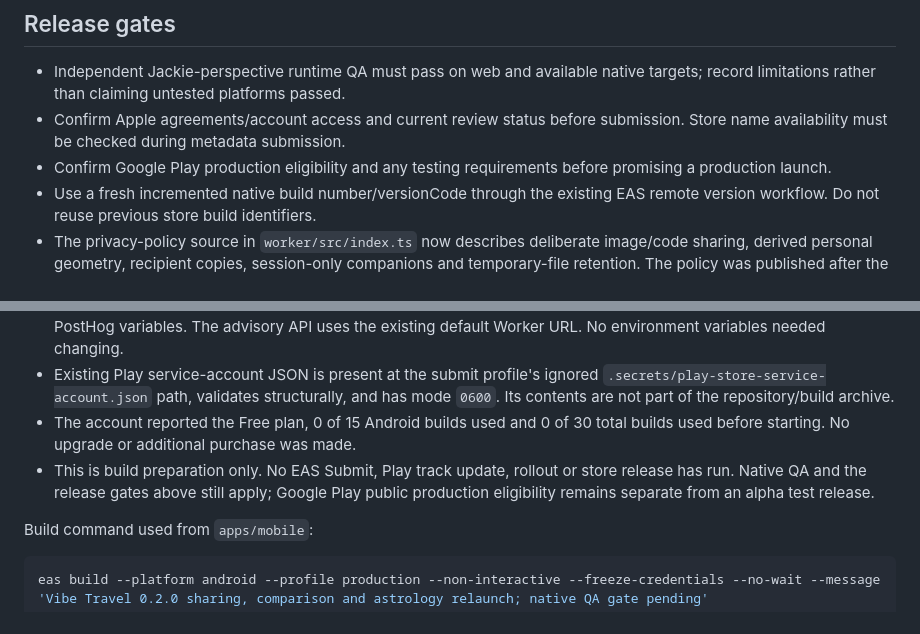
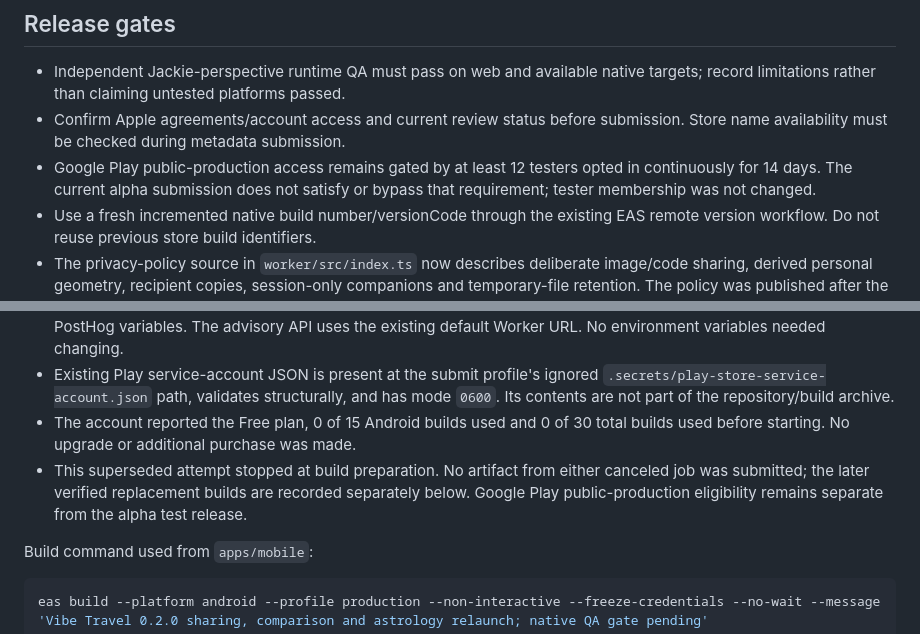
Before and after one commit to revampstudio/vibe-travel, a Markdown page: docs/relaunch-0.2.0.md, 2 parts joined by grey strips. Drawn GitHub-style.

```diff
--- a/docs/relaunch-0.2.0.md
+++ b/docs/relaunch-0.2.0.md
@@ -71,7 +71,7 @@ VIBE_NO_WATCHMAN=1 EXPO_OFFLINE=1 npx expo start --dev-client --port 8087
 
 - Independent Jackie-perspective runtime QA must pass on web and available native targets; record limitations rather than claiming untested platforms passed.
 - Confirm Apple agreements/account access and current review status before submission. Store name availability must be checked during metadata submission.
-- Confirm Google Play production eligibility and any testing requirements before promising a production launch.
+- Google Play public-production access remains gated by at least 12 testers opted in continuously for 14 days. The current alpha submission does not satisfy or bypass that requirement; tester membership was not changed.
 - Use a fresh incremented native build number/versionCode through the existing EAS remote version workflow. Do not reuse previous store build identifiers.
 - The privacy-policy source in `worker/src/index.ts` now describes deliberate image/code sharing, derived personal geometry, recipient copies, session-only companions and temporary-file retention. The policy was published after the native QA gate and both public aliases were verified before any app-store submission.
 - Prepare current screenshots for Share & compare and richer descriptions; old store screenshots do not demonstrate these features.
@@ -102,7 +102,7 @@ On 17 October 2026, [EAS build `58a8a28e-d79b-48f9-8806-6e9939787cb2`](https://e
 - Existing production EAS Mapbox configuration matches the recovered public app token. EAS also loaded the existing PostHog variables. The advisory API uses the existing default Worker URL. No environment variables needed changing.
 - Existing Play service-account JSON is present at the submit profile's ignored `.secrets/play-store-service-account.json` path, validates structurally, and has mode `0600`. Its contents are not part of the repository/build archive.
 - The account reported the Free plan, 0 of 15 Android builds used and 0 of 30 total builds used before starting. No upgrade or additional purchase was made.
-- This is build preparation only. No EAS Submit, Play track update, rollout or store release has run. Native QA and the release gates above still apply; Google Play public production eligibility remains separate from an alpha test release.
+- This superseded attempt stopped at build preparation. No artifact from either canceled job was submitted; the later verified replacement builds are recorded separately below. Google Play public-production eligibility remains separate from the alpha test release.
 
 Build command used from `apps/mobile`:
 
```
Also changed, not shown: other parts of docs/relaunch-0.2.0.md (+26 -4 lines).
